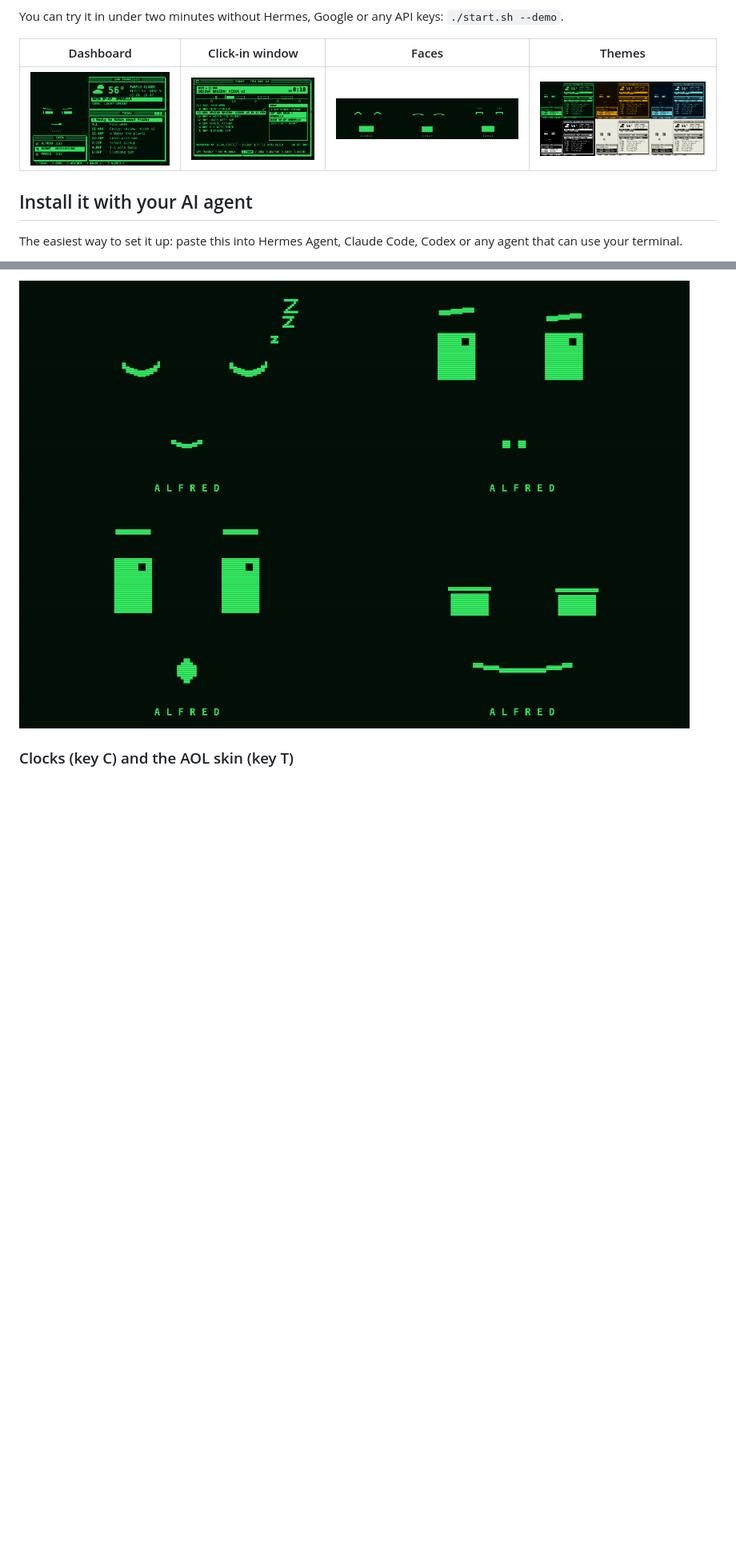
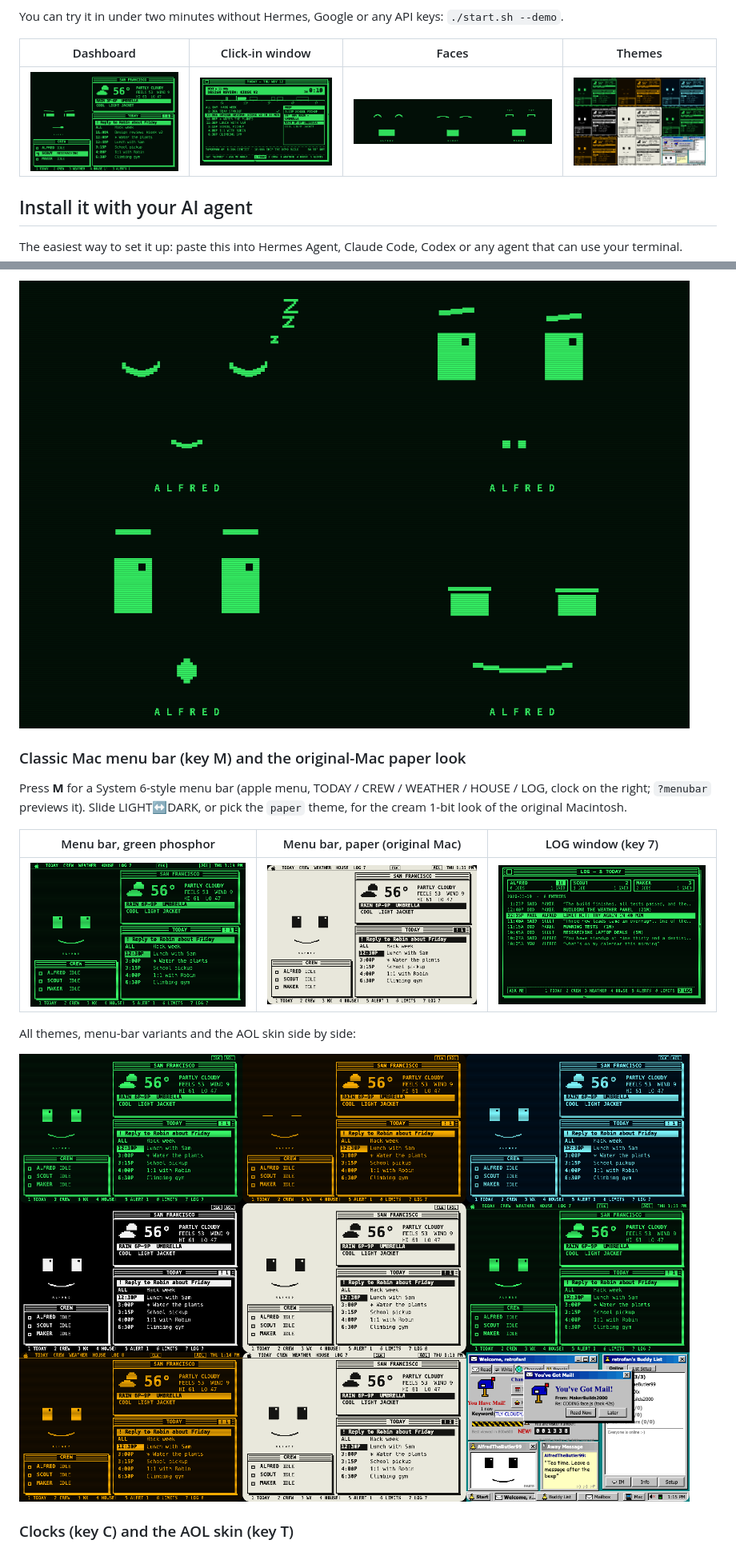
Before and after one commit to gershee/retro-mac, a Markdown page: README.md, 2 parts joined by grey strips. Shown at 80% size. Drawn GitHub-style; pictures changed too: docs/media/menubar-green.png (added), docs/media/menubar-paper.png (added), docs/media/themes.png; blank space fills up the shorter version.

Commit message:
README: classic Mac menu bar + paper theme screenshots, LOG window, full themes grid

```diff
--- a/README.md
+++ b/README.md
@@ -42,6 +42,18 @@ The [full prompt](docs/AGENT-INSTALL.md) walks the agent through the demo, your
 
 ![moods](docs/media/moods.png)
 
+### Classic Mac menu bar (key M) and the original-Mac paper look
+
+Press **M** for a System 6-style menu bar (apple menu, TODAY / CREW / WEATHER / HOUSE / LOG, clock on the right; `?menubar` previews it). Slide LIGHT↔DARK, or pick the `paper` theme, for the cream 1-bit look of the original Macintosh.
+
+| Menu bar, green phosphor | Menu bar, paper (original Mac) | LOG window (key 7) |
+|---|---|---|
+| ![classic Mac menu bar on the green theme](docs/media/menubar-green.png) | ![classic Mac menu bar on the cream paper theme](docs/media/menubar-paper.png) | ![crew log window](docs/media/window-log.png) |
+
+All themes, menu-bar variants and the AOL skin side by side:
+
+![every theme and look](docs/media/themes.png)
+
 ### Clocks (key C) and the AOL skin (key T)
 
 ![the four clocks: flip, cuckoo on the hour, screensaver, morph](docs/media/clocks.gif)
```
Also changed, not shown: other parts of README.md (+1 -1 lines).
